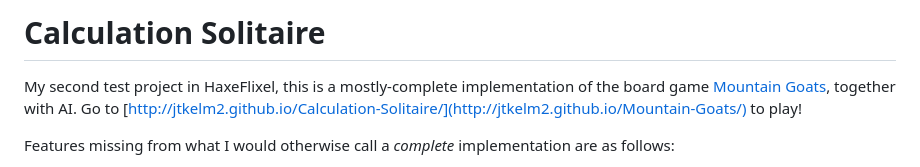
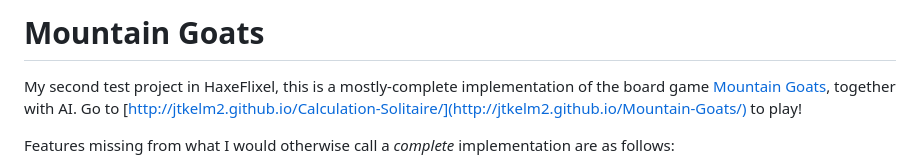
Before and after one commit to jtkelm2/Mountain-Goats, a Markdown page: README.md, the part around the change. Drawn GitHub-style.

```diff
--- a/README.md
+++ b/README.md
@@ -1,4 +1,4 @@
-# Calculation Solitaire
+# Mountain Goats
 
 My second test project in HaxeFlixel, this is a mostly-complete implementation of the board game [Mountain Goats](https://boardgamegeek.com/boardgame/305985/mountain-goats), together with AI. Go to [http://jtkelm2.github.io/Calculation-Solitaire/](http://jtkelm2.github.io/Mountain-Goats/) to play!
 
```
